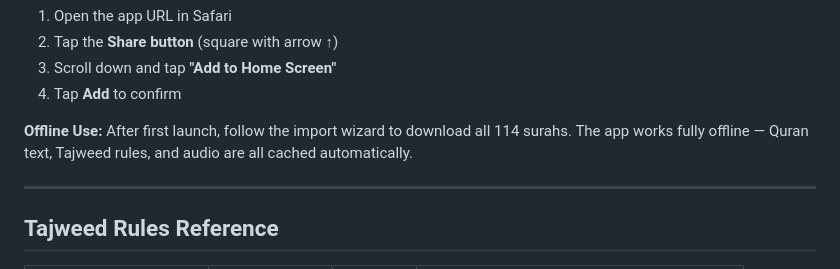
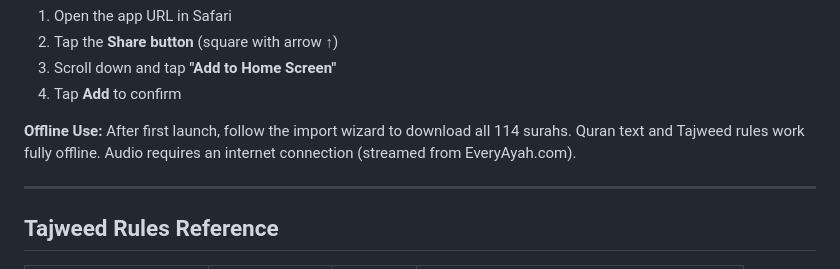
Before and after one commit to MMoneer/quran-tajweed, a Markdown page: README.md, the part around the change. Rendered like a GitHub page.

Commit message:
fix: correct offline audio note in README

```diff
--- a/README.md
+++ b/README.md
@@ -208,7 +208,7 @@ The app can be installed on Android and iOS as a Progressive Web App:
 4. Tap **Add** to confirm
 
 **Offline Use:**
-After first launch, follow the import wizard to download all 114 surahs. The app works fully offline — Quran text, Tajweed rules, and audio are all cached automatically.
+After first launch, follow the import wizard to download all 114 surahs. Quran text and Tajweed rules work fully offline. Audio requires an internet connection (streamed from EveryAyah.com).
 
 ---
 
```
